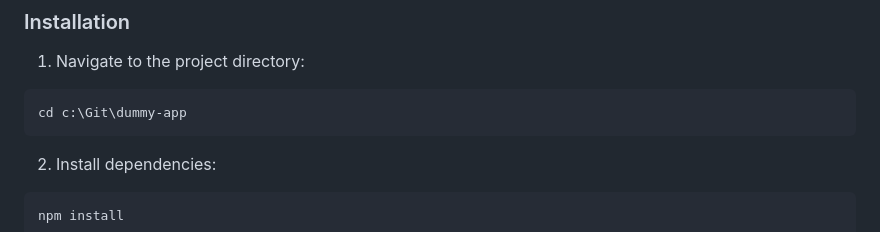
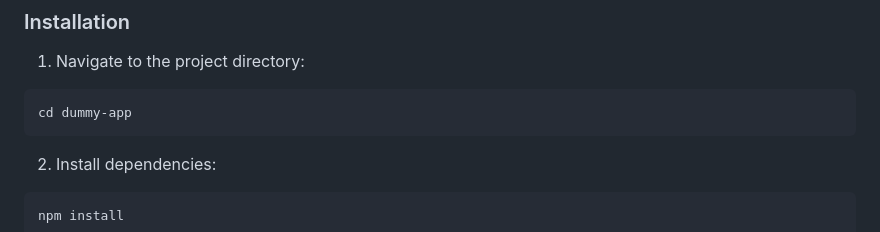
Before and after one commit to Matthew-Parsons/CST8922-Group-1-Capstone-Project, a Markdown page: README.md, the part around the change. Rendered like a GitHub page.

````diff
--- a/README.md
+++ b/README.md
@@ -24,7 +24,7 @@ A React + TypeScript + Vite application for recording audio and taking photos.
 
 1. Navigate to the project directory:
 ```bash
-cd c:\Git\dummy-app
+cd dummy-app
 ```
 
 2. Install dependencies:
````
